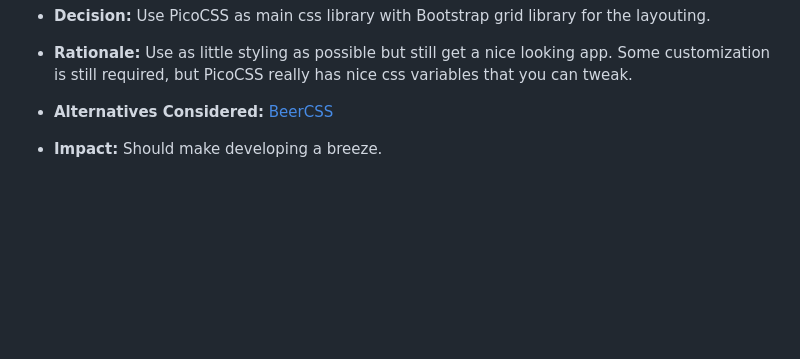
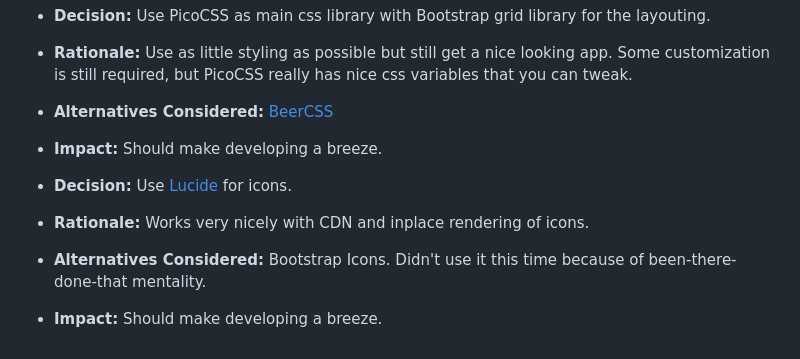
Before and after one commit to timohermans/budget-django, a Markdown page: README.md, the part around the change. Rendered like a GitHub page; blank space fills up the shorter version.

Commit message:
chore: Add rationale for Lucide icons

```diff
--- a/README.md
+++ b/README.md
@@ -72,3 +72,8 @@ Also, I want to use as much Python as possible.
 Some customization is still required, but PicoCSS really has nice css variables that you can tweak.
 - **Alternatives Considered:** [BeerCSS](https://github.com/beercss/beercss)
 - **Impact:** Should make developing a breeze.
+
+- **Decision:** Use [Lucide](https://www.lucide.dev) for icons.
+- **Rationale:** Works very nicely with CDN and inplace rendering of icons.
+- **Alternatives Considered:** Bootstrap Icons. Didn't use it this time because of been-there-done-that mentality.
+- **Impact:** Should make developing a breeze.
```
